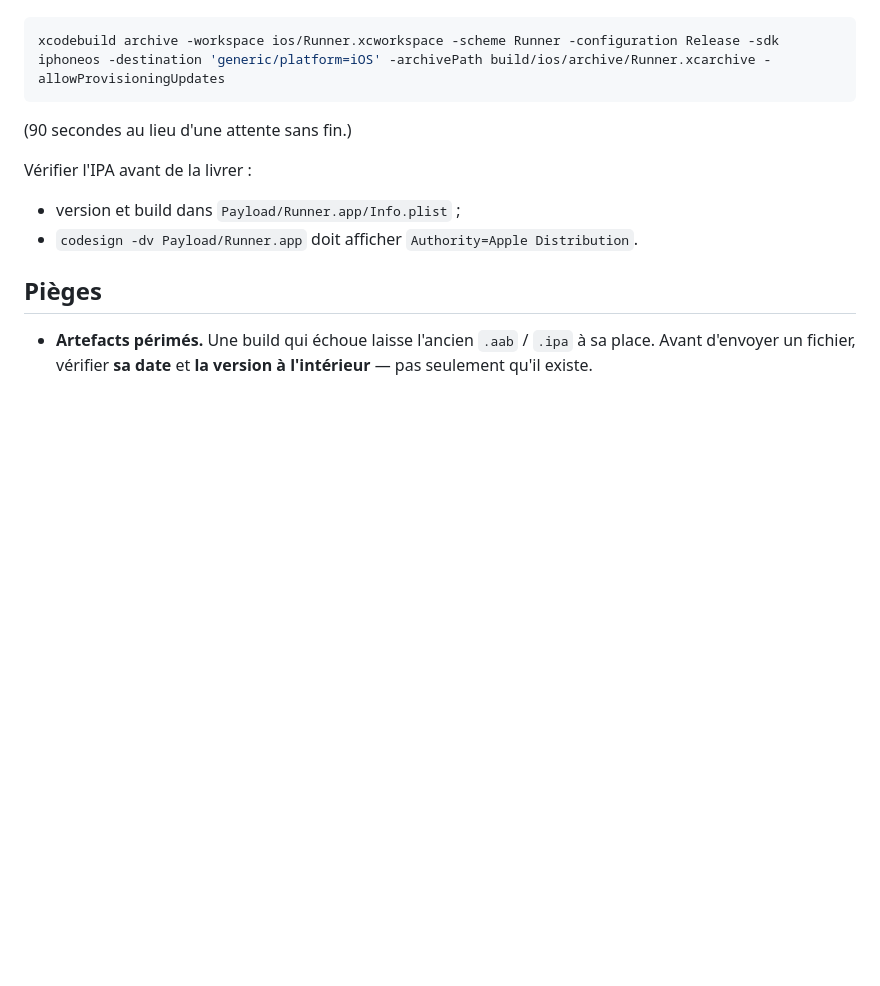
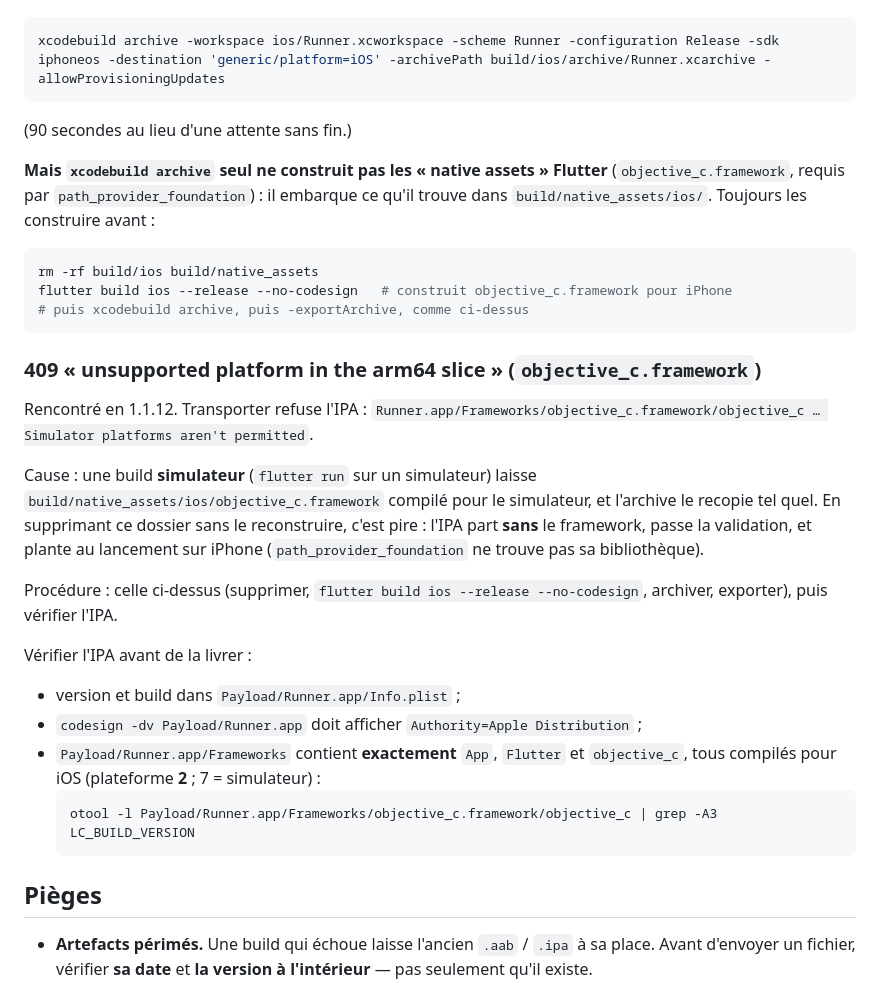
Before and after one commit to Jouider/aji-tfarraj-mobile, a Markdown page: docs/release-and-builds.md, the part around the change. Rendered like a GitHub page; blank space fills up the shorter version.

Commit message:
docs(release): native assets iOS avant l'archive, et le 409 objective_c
Après une build simulateur, l'archive recopiait objective_c.framework
compilé pour le simulateur (409 Transporter) ; sans ce dossier, l'IPA part
sans le framework et plante au lancement. Procédure et vérification ajoutées.

Co-Authored-By: Claude Opus 5 <noreply@anthropic.com>

````diff
--- a/docs/release-and-builds.md
+++ b/docs/release-and-builds.md
@@ -112,9 +112,39 @@ xcodebuild archive -workspace ios/Runner.xcworkspace -scheme Runner -configurati
 
 (90 secondes au lieu d'une attente sans fin.)
 
+**Mais `xcodebuild archive` seul ne construit pas les « native assets » Flutter**
+(`objective_c.framework`, requis par `path_provider_foundation`) : il embarque ce
+qu'il trouve dans `build/native_assets/ios/`. Toujours les construire avant :
+
+```bash
+rm -rf build/ios build/native_assets
+flutter build ios --release --no-codesign   # construit objective_c.framework pour iPhone
+# puis xcodebuild archive, puis -exportArchive, comme ci-dessus
+```
+
+### 409 « unsupported platform in the arm64 slice » (`objective_c.framework`)
+
+Rencontré en 1.1.12. Transporter refuse l'IPA :
+`Runner.app/Frameworks/objective_c.framework/objective_c … Simulator platforms
+aren't permitted`.
+
+Cause : une build **simulateur** (`flutter run` sur un simulateur) laisse
+`build/native_assets/ios/objective_c.framework` compilé pour le simulateur, et
+l'archive le recopie tel quel. En supprimant ce dossier sans le reconstruire,
+c'est pire : l'IPA part **sans** le framework, passe la validation, et plante au
+lancement sur iPhone (`path_provider_foundation` ne trouve pas sa bibliothèque).
+
+Procédure : celle ci-dessus (supprimer, `flutter build ios --release
+--no-codesign`, archiver, exporter), puis vérifier l'IPA.
+
 Vérifier l'IPA avant de la livrer :
 - version et build dans `Payload/Runner.app/Info.plist` ;
-- `codesign -dv Payload/Runner.app` doit afficher `Authority=Apple Distribution`.
+- `codesign -dv Payload/Runner.app` doit afficher `Authority=Apple Distribution` ;
+- `Payload/Runner.app/Frameworks` contient **exactement** `App`, `Flutter` et
+  `objective_c`, tous compilés pour iOS (plateforme **2** ; 7 = simulateur) :
+  ```bash
+  otool -l Payload/Runner.app/Frameworks/objective_c.framework/objective_c | grep -A3 LC_BUILD_VERSION
+  ```
 
 ## Pièges
 
````
